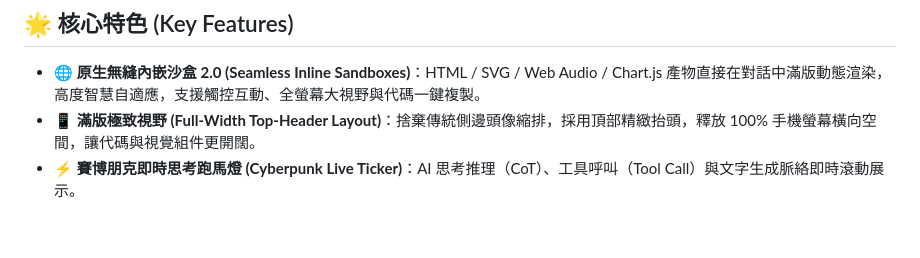
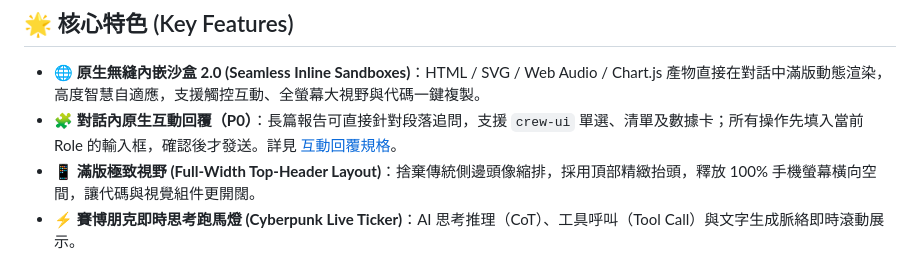
Before and after one commit to magic76/crew-pocket, a Markdown page: README.md, the part around the change. GitHub-like rendering; blank space fills up the shorter version.

Commit message:
docs(ui): surface native reply controls and compatibility

```diff
--- a/README.md
+++ b/README.md
@@ -54,6 +54,7 @@ Claude Code 必須安裝在 **執行 Crew Runtime 的主機上**，而不是只
 ## 🌟 核心特色 (Key Features)
 
 - 🌐 **原生無縫內嵌沙盒 2.0 (Seamless Inline Sandboxes)**：HTML / SVG / Web Audio / Chart.js 產物直接在對話中滿版動態渲染，高度智慧自適應，支援觸控互動、全螢幕大視野與代碼一鍵複製。
+- 🧩 **對話內原生互動回覆（P0）**：長篇報告可直接針對段落追問，支援 `crew-ui` 單選、清單及數據卡；所有操作先填入當前 Role 的輸入框，確認後才發送。詳見 [互動回覆規格](docs/interactive-replies.md)。
 - 📱 **滿版極致視野 (Full-Width Top-Header Layout)**：捨棄傳統側邊頭像縮排，採用頂部精緻抬頭，釋放 100% 手機螢幕橫向空間，讓代碼與視覺組件更開闊。
 - ⚡ **賽博朋克即時思考跑馬燈 (Cyberpunk Live Ticker)**：AI 思考推理（CoT）、工具呼叫（Tool Call）與文字生成脈絡即時滾動展示。
 - 📦 **深度記憶提煉壓縮 (`/compact`)**：一鍵精簡長篇對話核心脈絡，同時無縫繼承上下文。
```
